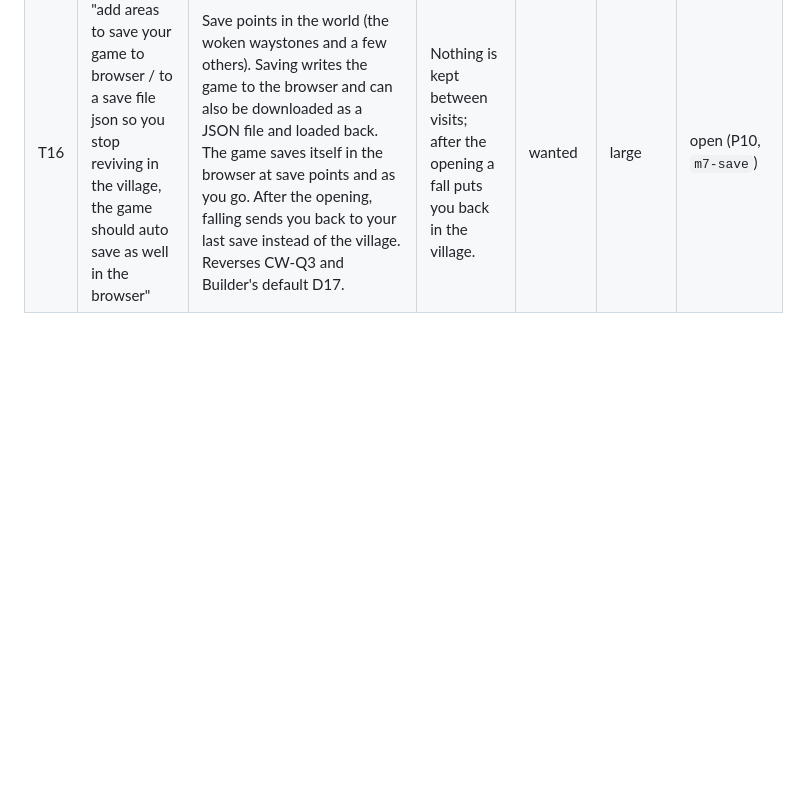
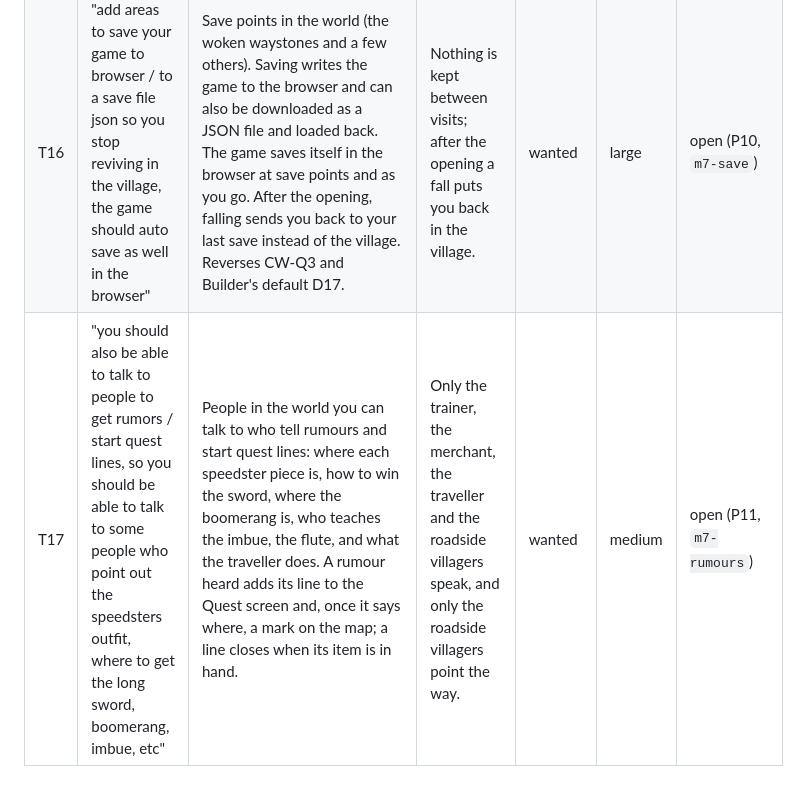
Before and after one commit to sgilson7/chumworld, a Markdown page: TRIAGE.md, the part around the change. Rendered like a GitHub page; blank space fills up the shorter version.

Commit message:
Triage T17: rumours and quest lines
Co-Authored-By: Claude Opus 5.5 (1M context) <noreply@anthropic.com>

```diff
--- a/TRIAGE.md
+++ b/TRIAGE.md
@@ -22,3 +22,4 @@ Compare at least one result with a case worked out by hand. **Severity** is *blo
 | T14 | "you should be able to set yourself to sprinting, and if you've been sprinting for 5seconds you start to go faster and faster until you are running at triple speed" (from the request of 2026-10-20 that also gives T15 and T16) | A key sets sprinting on and it stays on while you keep moving; after 5 s of unbroken sprinting the speed climbs smoothly to three times the run speed. Stopping, drawing the sword, being hit or a hard turn ends it. The camera and the land keep up at that speed. | Running is held, at one speed. | wanted | medium | open (P8, `m7-sprint`) |
 | T15 | "there needs to be a bit more in the overworld in between these major areas ... plus, add more random enemies in the overworld" | Enemies met between the major areas: orc pairs roaming, bandit patrols on the roads, an ambush or two, small sites they hold; placed by seed so the same seed gives the same world, never inside the village during the opening, capped in number near you. | Enemies only in the raid, the camp and the roadside straggler. | wanted | medium | open (P9, `m7-wanderers`) |
 | T16 | "add areas to save your game to browser / to a save file json so you stop reviving in the village, the game should auto save as well in the browser" | Save points in the world (the woken waystones and a few others). Saving writes the game to the browser and can also be downloaded as a JSON file and loaded back. The game saves itself in the browser at save points and as you go. After the opening, falling sends you back to your last save instead of the village. Reverses CW-Q3 and Builder's default D17. | Nothing is kept between visits; after the opening a fall puts you back in the village. | wanted | large | open (P10, `m7-save`) |
+| T17 | "you should also be able to talk to people to get rumors / start quest lines, so you should be able to talk to some people who point out the speedsters outfit, where to get the long sword, boomerang, imbue, etc" | People in the world you can talk to who tell rumours and start quest lines: where each speedster piece is, how to win the sword, where the boomerang is, who teaches the imbue, the flute, and what the traveller does. A rumour heard adds its line to the Quest screen and, once it says where, a mark on the map; a line closes when its item is in hand. | Only the trainer, the merchant, the traveller and the roadside villagers speak, and only the roadside villagers point the way. | wanted | medium | open (P11, `m7-rumours`) |
```
Also changed, not shown: DECISIONS.md (+4 -0 lines).
